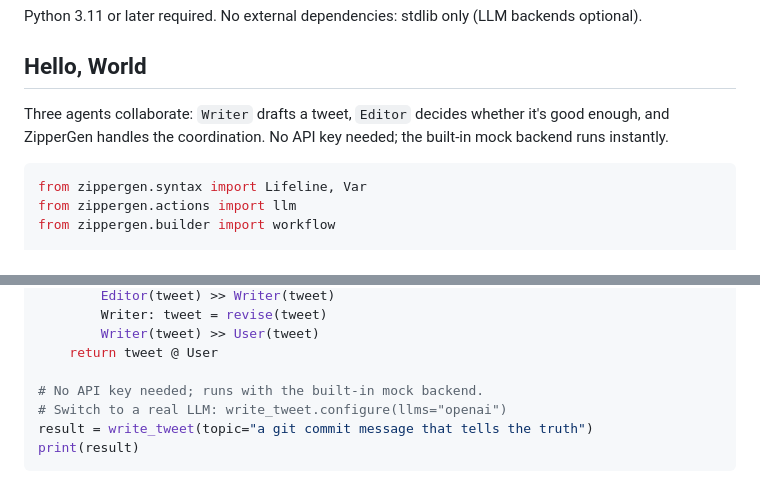
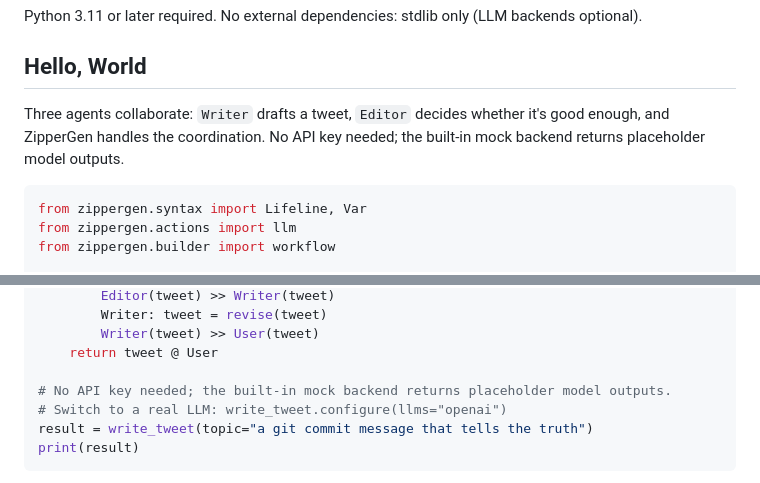
Before and after one commit to zippergen-io/zippergen, a Markdown page: README.md, 2 parts joined by grey strips. Drawn GitHub-style.

Commit message:
Clarify mock backend wording

````diff
--- a/README.md
+++ b/README.md
@@ -21,7 +21,7 @@ Python 3.11 or later required. No external dependencies: stdlib only (LLM backen
 
 ## Hello, World
 
-Three agents collaborate: `Writer` drafts a tweet, `Editor` decides whether it's good enough, and ZipperGen handles the coordination. No API key needed; the built-in mock backend runs instantly.
+Three agents collaborate: `Writer` drafts a tweet, `Editor` decides whether it's good enough, and ZipperGen handles the coordination. No API key needed; the built-in mock backend returns placeholder model outputs.
 
 ```python
 from zippergen.syntax import Lifeline, Var
@@ -61,7 +61,7 @@ def write_tweet(topic: str @ User) -> str:
         Writer(tweet) >> User(tweet)
     return tweet @ User
 
-# No API key needed; runs with the built-in mock backend.
+# No API key needed; the built-in mock backend returns placeholder model outputs.
 # Switch to a real LLM: write_tweet.configure(llms="openai")
 result = write_tweet(topic="a git commit message that tells the truth")
 print(result)
````
